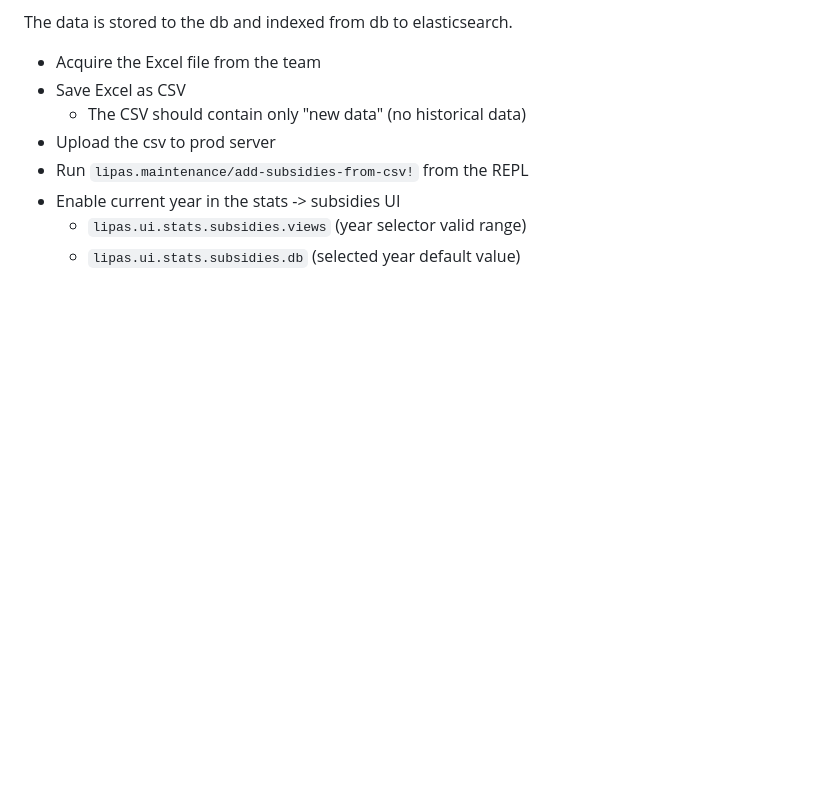
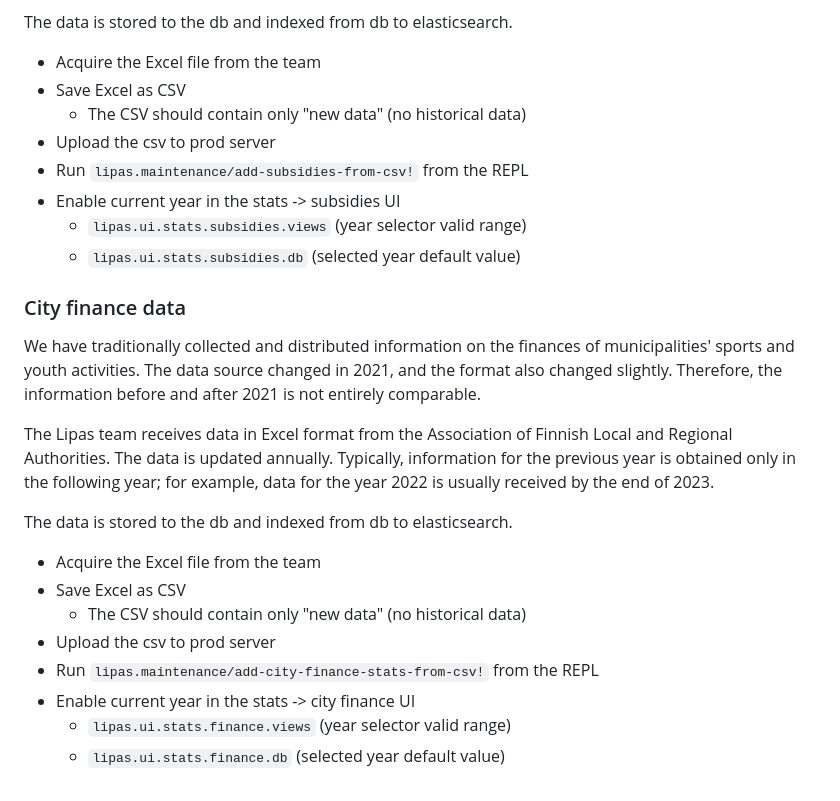
Before and after one commit to lipas-liikuntapaikat/lipas, a Markdown page: ops.md, the part around the change. GitHub-like rendering; blank space fills up the shorter version.

Commit message:
Add ops entry about city finance stats

```diff
--- a/ops.md
+++ b/ops.md
@@ -172,3 +172,20 @@ The data is stored to the db and indexed from db to elasticsearch.
 - Enable current year in the stats -> subsidies UI
   - `lipas.ui.stats.subsidies.views` (year selector valid range)
   - `lipas.ui.stats.subsidies.db` (selected year default value)
+
+### City finance data
+
+We have traditionally collected and distributed information on the finances of municipalities' sports and youth activities. The data source changed in 2021, and the format also changed slightly. Therefore, the information before and after 2021 is not entirely comparable.
+
+The Lipas team receives data in Excel format from the Association of Finnish Local and Regional Authorities. The data is updated annually. Typically, information for the previous year is obtained only in the following year; for example, data for the year 2022 is usually received by the end of 2023.
+
+The data is stored to the db and indexed from db to elasticsearch.
+
+- Acquire the Excel file from the team
+- Save Excel as CSV
+  - The CSV should contain only "new data" (no historical data)
+- Upload the csv to prod server
+- Run `lipas.maintenance/add-city-finance-stats-from-csv!` from the REPL
+- Enable current year in the stats -> city finance UI
+  - `lipas.ui.stats.finance.views` (year selector valid range)
+  - `lipas.ui.stats.finance.db` (selected year default value)
```
